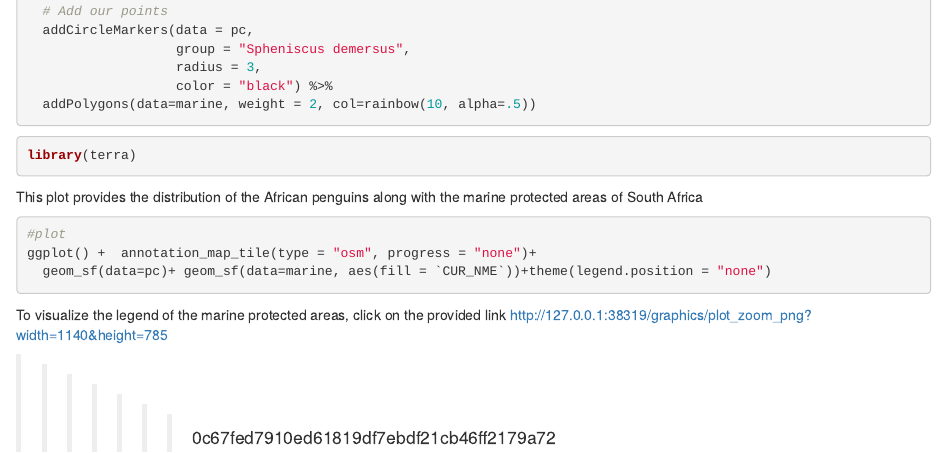
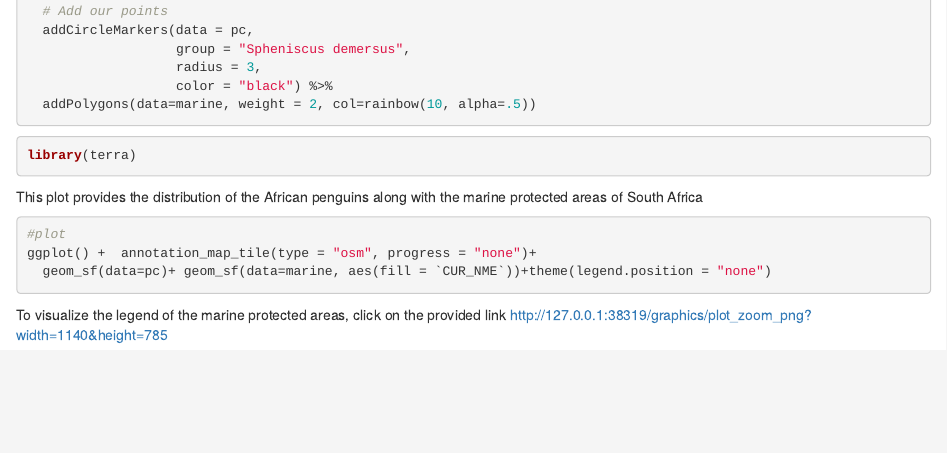
Before and after one commit to ShaniFourie/GIS-Penguins, an R Markdown document (GIS penguins.Rmd): the page in a window 1100 px wide, from 3680 px down. Rendered offline with R 4.5, knitr and Pandoc, with nearby package versions; the code chunks are not run, so their results and figures are left out.

Commit message:
removal of last line

```diff
--- a/GIS penguins.Rmd
+++ b/GIS penguins.Rmd
@@ -274,6 +274,3 @@ ggplot() +  annotation_map_tile(type = "osm", progress = "none")+
 
 To visualize the legend of the marine protected areas, click on the provided link
 http://127.0.0.1:38319/graphics/plot_zoom_png?width=1140&height=785
-
-
->>>>>>> 0c67fed7910ed61819df7ebdf21cb46ff2179a72
```
